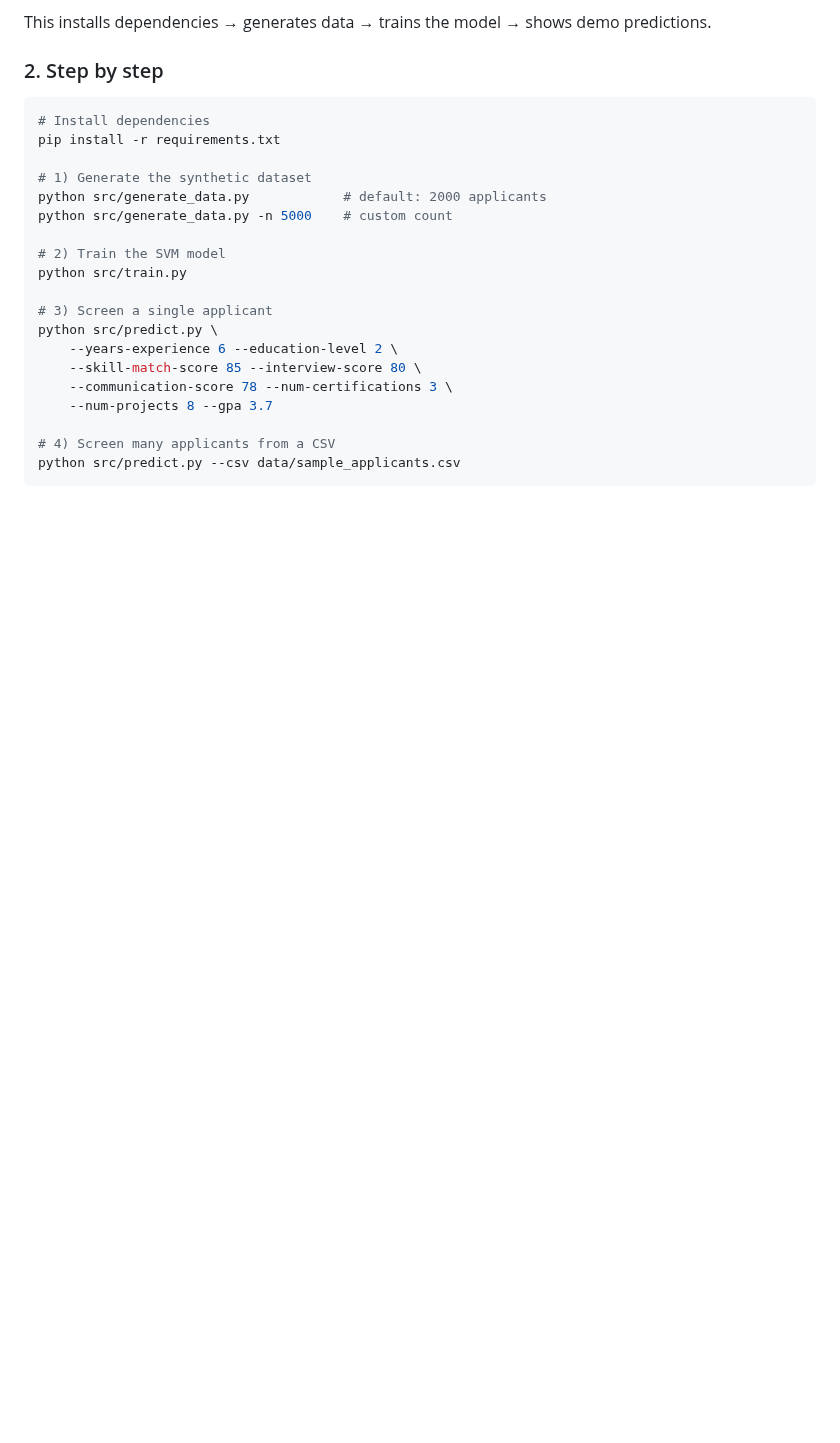
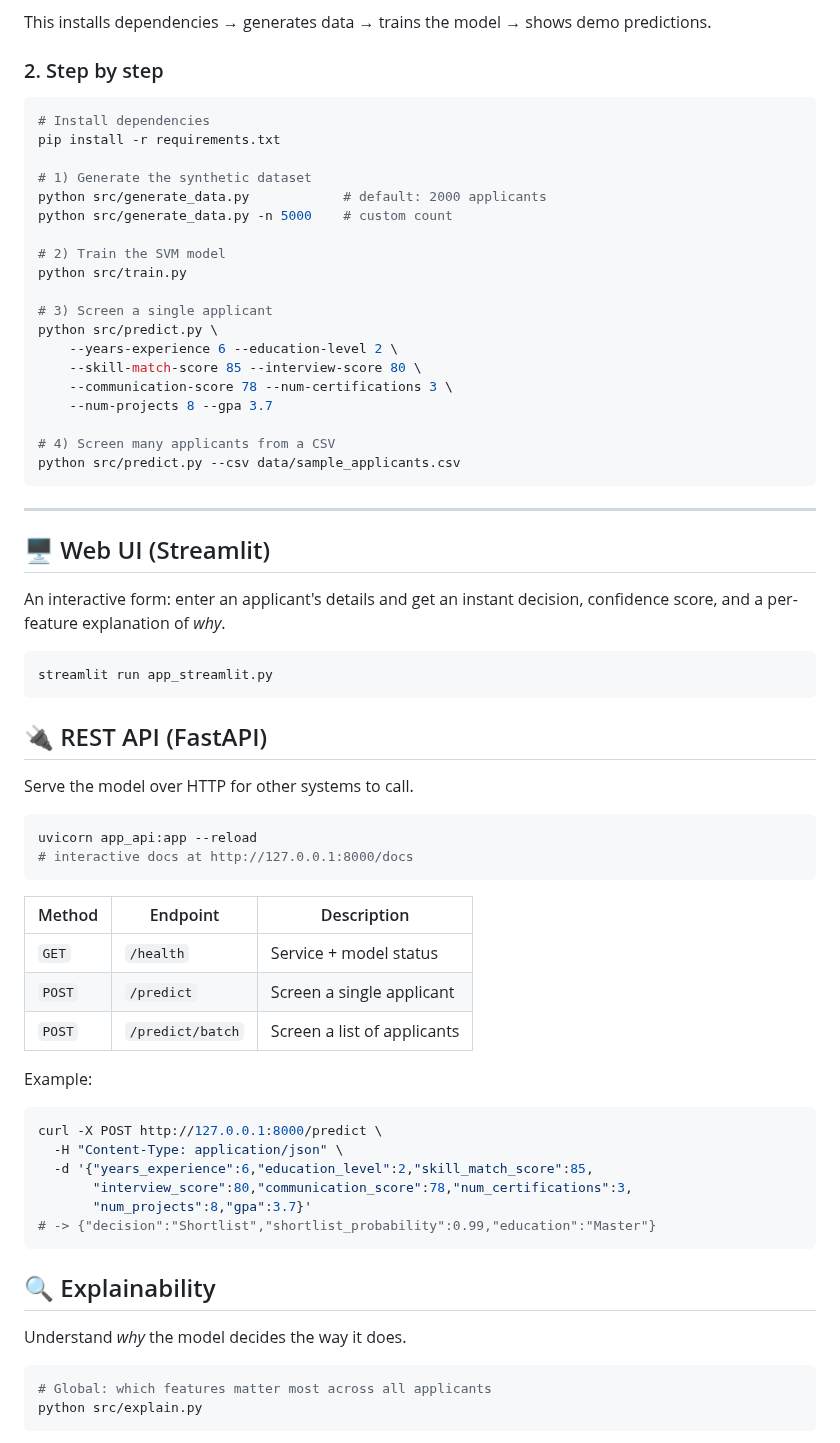
Before and after one commit to thecodebasedot/HireSense-AI, a Markdown page: README.md, the part around one of its changes. Rendered like a GitHub page; blank space fills up the shorter version.

````diff
--- a/README.md
+++ b/README.md
@@ -97,3 +102,50 @@ python src/predict.py \
 # 4) Screen many applicants from a CSV
 python src/predict.py --csv data/sample_applicants.csv
 ```
+
+---
+
+## 🖥️ Web UI (Streamlit)
+
+An interactive form: enter an applicant's details and get an instant
+decision, confidence score, and a per-feature explanation of *why*.
+
+```bash
+streamlit run app_streamlit.py
+```
+
+## 🔌 REST API (FastAPI)
+
+Serve the model over HTTP for other systems to call.
+
+```bash
+uvicorn app_api:app --reload
+# interactive docs at http://127.0.0.1:8000/docs
+```
+
+| Method | Endpoint | Description |
+|--------|----------|-------------|
+| `GET`  | `/health` | Service + model status |
+| `POST` | `/predict` | Screen a single applicant |
+| `POST` | `/predict/batch` | Screen a list of applicants |
+
+Example:
+
+```bash
+curl -X POST http://127.0.0.1:8000/predict \
+  -H "Content-Type: application/json" \
+  -d '{"years_experience":6,"education_level":2,"skill_match_score":85,
+       "interview_score":80,"communication_score":78,"num_certifications":3,
+       "num_projects":8,"gpa":3.7}'
+# -> {"decision":"Shortlist","shortlist_probability":0.99,"education":"Master"}
+```
+
+## 🔍 Explainability
+
+Understand *why* the model decides the way it does.
+
+```bash
+# Global: which features matter most across all applicants
+python src/explain.py
+```
+
````
Also changed, not shown: other parts of README.md (+24 -1 lines), reports/class_distribution.png (added), reports/confusion_matrix.png (added), reports/feature_importance.png (added), reports/roc_curve.png (added), 7 other files.
